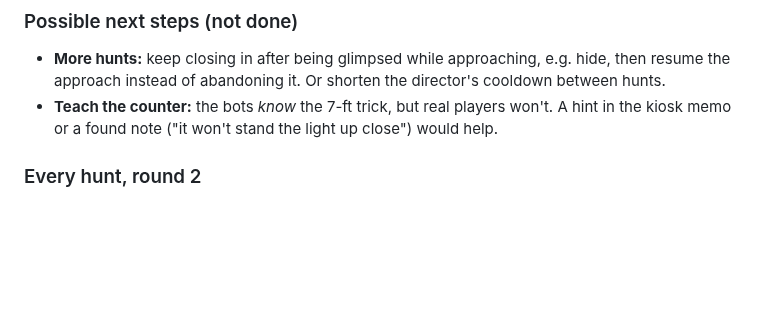
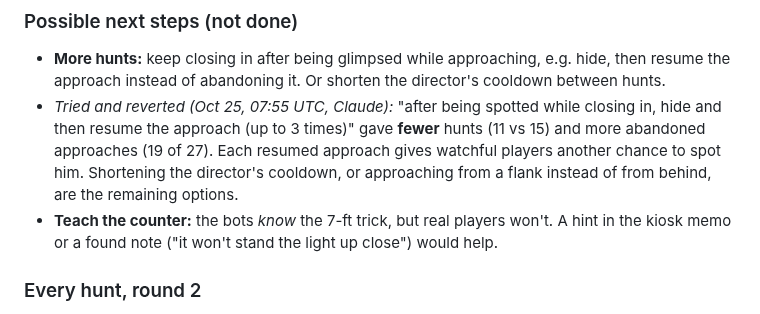
Before and after one commit to FreshFroge/helium-moon, a Markdown page: docs/HUNT_PLAYTESTS.md, the part around the change. Drawn GitHub-style; blank space fills up the shorter version.

Commit message:
Hunt playtests: record a tried-and-reverted experiment (resume approach after hiding gave fewer hunts: 11 vs 15)
Co-Authored-By: Claude Opus 5.5 <noreply@anthropic.com>
Claude-Session: https://claude.ai/code/session_012YnodyESDS8mUEGfAAzk9t

```diff
--- a/docs/HUNT_PLAYTESTS.md
+++ b/docs/HUNT_PLAYTESTS.md
@@ -67,6 +67,12 @@ their shoulder while running, which can also put the light on him.
 - **More hunts:** keep closing in after being glimpsed while approaching,
   e.g. hide, then resume the approach instead of abandoning it. Or shorten the
   director's cooldown between hunts.
+- *Tried and reverted (Oct 25, 07:55 UTC, Claude):* "after being spotted
+  while closing in, hide and then resume the approach (up to 3 times)" gave
+  **fewer** hunts (11 vs 15) and more abandoned approaches (19 of 27). Each
+  resumed approach gives watchful players another chance to spot him.
+  Shortening the director's cooldown, or approaching from a flank instead of
+  from behind, are the remaining options.
 - **Teach the counter:** the bots *know* the 7-ft trick, but real players
   won't. A hint in the kiosk memo or a found note ("it won't stand the light up
   close") would help.
```
